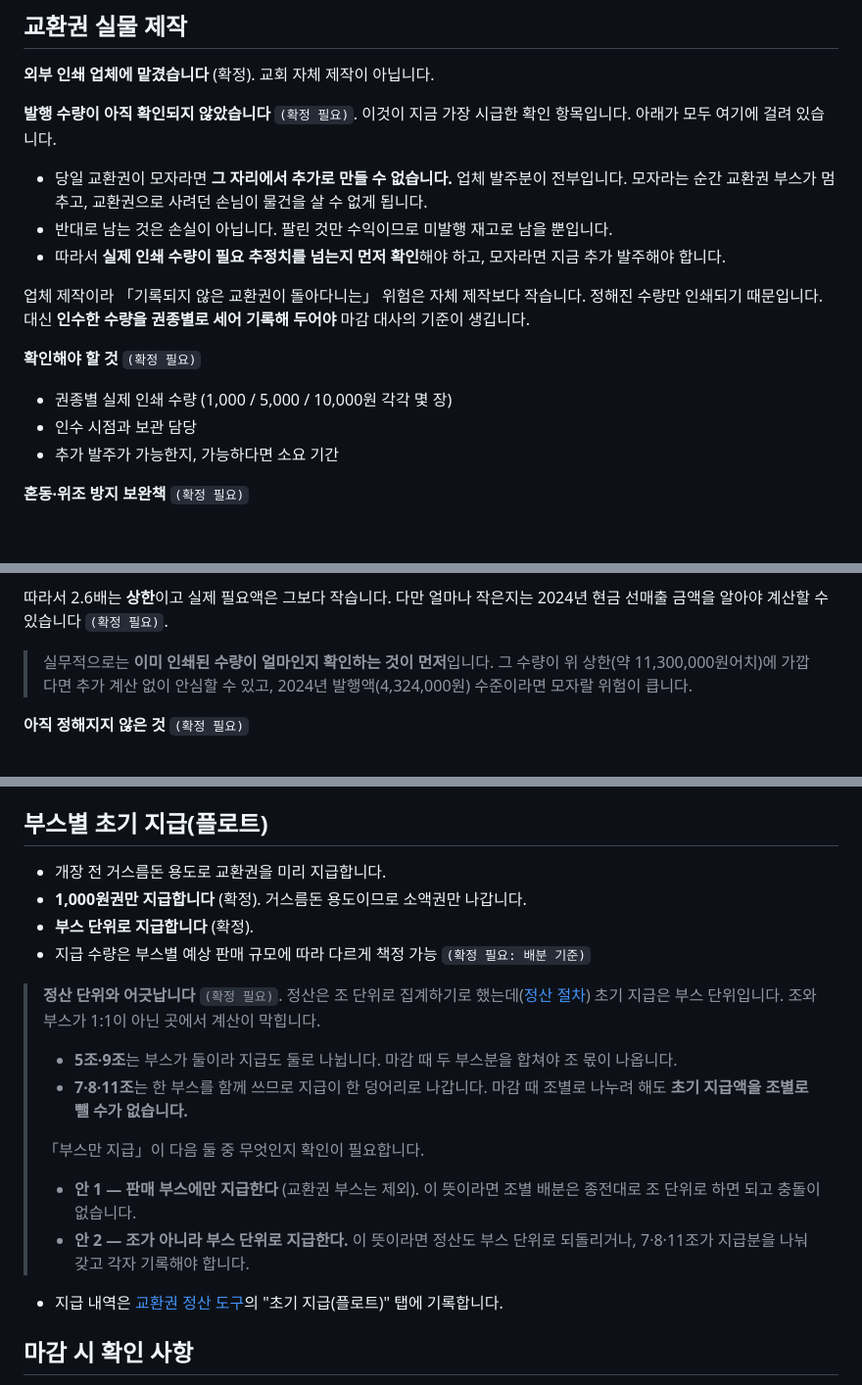
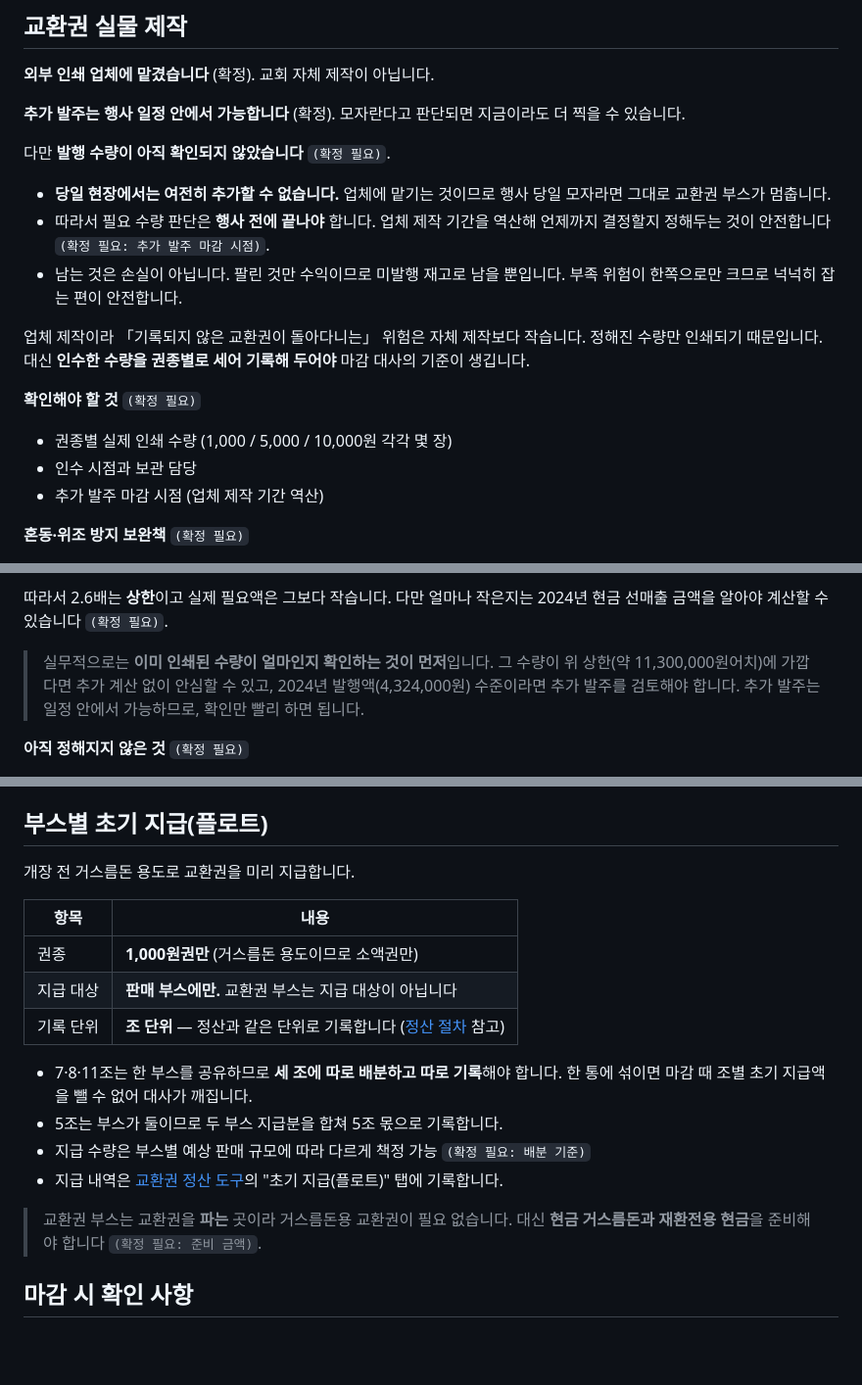
Before and after one commit to J-Loyalty/church-bazzar, a Markdown page: docs/교환권_운영.md, 3 parts joined by grey strips. Shown at 98% size. Drawn GitHub-style; blank space fills up the shorter version.

Commit message:
Settle the float's scope and the reorder window
The float goes to selling booths only; the voucher desk is not a
recipient, so nothing now pulls the float away from the per-team records
the settlement is built on. Teams 7, 8 and 11 still have to split and
record their share separately, since they share one booth.

The desk needs cash of its own instead -- for change and for refunds --
which is a different question and now sits open on its own.

Reprinting is possible within the schedule, so a short run is no longer
the hazard it looked like. Still not possible on the day, though: the
quantity has to be settled before the printer's lead time runs out, and
the run size is still unknown.

Co-Authored-By: Claude Opus 5 <noreply@anthropic.com>

```diff
--- a/docs/교환권_운영.md
+++ b/docs/교환권_운영.md
@@ -61,18 +61,20 @@
 
 **외부 인쇄 업체에 맡겼습니다** (확정). 교회 자체 제작이 아닙니다.
 
-**발행 수량이 아직 확인되지 않았습니다** `(확정 필요)`. 이것이 지금 가장 시급한 확인 항목입니다. 아래가 모두 여기에 걸려 있습니다.
+**추가 발주는 행사 일정 안에서 가능합니다** (확정). 모자란다고 판단되면 지금이라도 더 찍을 수 있습니다.
 
-- 당일 교환권이 모자라면 **그 자리에서 추가로 만들 수 없습니다.** 업체 발주분이 전부입니다. 모자라는 순간 교환권 부스가 멈추고, 교환권으로 사려던 손님이 물건을 살 수 없게 됩니다.
-- 반대로 남는 것은 손실이 아닙니다. 팔린 것만 수익이므로 미발행 재고로 남을 뿐입니다.
-- 따라서 **실제 인쇄 수량이 필요 추정치를 넘는지 먼저 확인**해야 하고, 모자라면 지금 추가 발주해야 합니다.
+다만 **발행 수량이 아직 확인되지 않았습니다** `(확정 필요)`.
+
+- **당일 현장에서는 여전히 추가할 수 없습니다.** 업체에 맡기는 것이므로 행사 당일 모자라면 그대로 교환권 부스가 멈춥니다.
+- 따라서 필요 수량 판단은 **행사 전에 끝나야** 합니다. 업체 제작 기간을 역산해 언제까지 결정할지 정해두는 것이 안전합니다 `(확정 필요: 추가 발주 마감 시점)`.
+- 남는 것은 손실이 아닙니다. 팔린 것만 수익이므로 미발행 재고로 남을 뿐입니다. 부족 위험이 한쪽으로만 크므로 넉넉히 잡는 편이 안전합니다.
 
 업체 제작이라 「기록되지 않은 교환권이 돌아다니는」 위험은 자체 제작보다 작습니다. 정해진 수량만 인쇄되기 때문입니다. 대신 **인수한 수량을 권종별로 세어 기록해 두어야** 마감 대사의 기준이 생깁니다.
 
 **확인해야 할 것** `(확정 필요)`
 - 권종별 실제 인쇄 수량 (1,000 / 5,000 / 10,000원 각각 몇 장)
 - 인수 시점과 보관 담당
-- 추가 발주가 가능한지, 가능하다면 소요 기간
+- 추가 발주 마감 시점 (업체 제작 기간 역산)
 
 **혼동·위조 방지 보완책** `(확정 필요)`
 - 교회 직인 날인 여부
@@ -89,7 +91,7 @@
 
 따라서 2.6배는 **상한**이고 실제 필요액은 그보다 작습니다. 다만 얼마나 작은지는 2024년 현금 선매출 금액을 알아야 계산할 수 있습니다 `(확정 필요)`.
 
-> 실무적으로는 **이미 인쇄된 수량이 얼마인지 확인하는 것이 먼저**입니다. 그 수량이 위 상한(약 11,300,000원어치)에 가깝다면 추가 계산 없이 안심할 수 있고, 2024년 발행액(4,324,000원) 수준이라면 모자랄 위험이 큽니다.
+> 실무적으로는 **이미 인쇄된 수량이 얼마인지 확인하는 것이 먼저**입니다. 그 수량이 위 상한(약 11,300,000원어치)에 가깝다면 추가 계산 없이 안심할 수 있고, 2024년 발행액(4,324,000원) 수준이라면 추가 발주를 검토해야 합니다. 추가 발주는 일정 안에서 가능하므로, 확인만 빨리 하면 됩니다.
 
 **아직 정해지지 않은 것** `(확정 필요)`
 - 권종별 실제 인쇄 수량
@@ -140,20 +142,21 @@
 3. 현금으로 지급한 경우, 정산 시 해당 금액을 별도로 기록해 매출 검증에 반영할지 여부 `(확정 필요)`
 
 ## 부스별 초기 지급(플로트)
-- 개장 전 거스름돈 용도로 교환권을 미리 지급합니다.
-- **1,000원권만 지급합니다** (확정). 거스름돈 용도이므로 소액권만 나갑니다.
-- **부스 단위로 지급합니다** (확정).
+
+개장 전 거스름돈 용도로 교환권을 미리 지급합니다.
+
+| 항목 | 내용 |
+|---|---|
+| 권종 | **1,000원권만** (거스름돈 용도이므로 소액권만) |
+| 지급 대상 | **판매 부스에만.** 교환권 부스는 지급 대상이 아닙니다 |
+| 기록 단위 | **조 단위** — 정산과 같은 단위로 기록합니다 ([정산 절차](정산_절차.md) 참고) |
+
+- 7·8·11조는 한 부스를 공유하므로 **세 조에 따로 배분하고 따로 기록**해야 합니다. 한 통에 섞이면 마감 때 조별 초기 지급액을 뺄 수 없어 대사가 깨집니다.
+- 5조는 부스가 둘이므로 두 부스 지급분을 합쳐 5조 몫으로 기록합니다.
 - 지급 수량은 부스별 예상 판매 규모에 따라 다르게 책정 가능 `(확정 필요: 배분 기준)`
+- 지급 내역은 [교환권 정산 도구](../voucher-settlement/index.html)의 "초기 지급(플로트)" 탭에 기록합니다.
 
-> **정산 단위와 어긋납니다** `(확정 필요)`. 정산은 조 단위로 집계하기로 했는데([정산 절차](정산_절차.md)) 초기 지급은 부스 단위입니다. 조와 부스가 1:1이 아닌 곳에서 계산이 막힙니다.
->
-> - **5조·9조**는 부스가 둘이라 지급도 둘로 나뉩니다. 마감 때 두 부스분을 합쳐야 조 몫이 나옵니다.
-> - **7·8·11조**는 한 부스를 함께 쓰므로 지급이 한 덩어리로 나갑니다. 마감 때 조별로 나누려 해도 **초기 지급액을 조별로 뺄 수가 없습니다.**
->
-> 「부스만 지급」이 다음 둘 중 무엇인지 확인이 필요합니다.
-> - **안 1 — 판매 부스에만 지급한다** (교환권 부스는 제외). 이 뜻이라면 조별 배분은 종전대로 조 단위로 하면 되고 충돌이 없습니다.
-> - **안 2 — 조가 아니라 부스 단위로 지급한다.** 이 뜻이라면 정산도 부스 단위로 되돌리거나, 7·8·11조가 지급분을 나눠 갖고 각자 기록해야 합니다.
-- 지급 내역은 [교환권 정산 도구](../voucher-settlement/index.html)의 "초기 지급(플로트)" 탭에 기록합니다.
+> 교환권 부스는 교환권을 **파는** 곳이라 거스름돈용 교환권이 필요 없습니다. 대신 **현금 거스름돈과 재환전용 현금**을 준비해야 합니다 `(확정 필요: 준비 금액)`.
 
 ## 마감 시 확인 사항
 - 판매 부스: 보유 교환권(초기 지급분 포함) 권종별 수량을 세어 정산조에 제출
```
Also changed, not shown: docs/한장_요약.md (+1 -1 lines), docs/확인_필요_체크리스트.md (+4 -2 lines).
